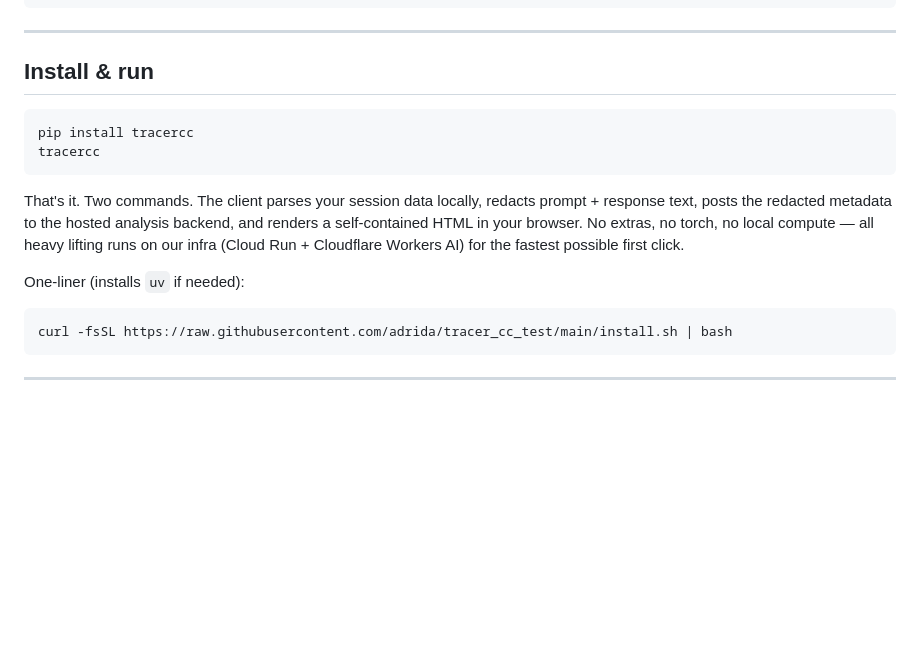
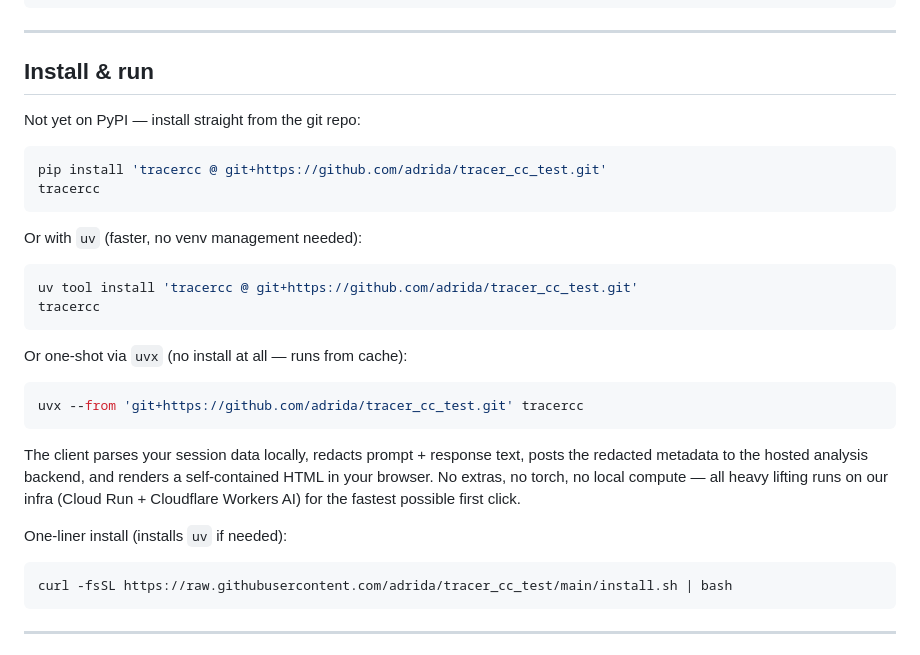
Before and after one commit to adrida/tracer_cc_test, a Markdown page: README.md, the part around the change. Rendered like a GitHub page; blank space fills up the shorter version.

Commit message:
README: install via git+ URL (not on PyPI yet)
A user hit "ERROR: No matching distribution found for tracercc" because the
package isn't published to PyPI. The bundled install.sh already pointed at
the git URL via uvx, but the README said 'pip install tracercc' — which only
works once we publish.

Three entry points now shown in order of preference:
  - pip  + git+:  pip install 'tracercc @ git+https://github.com/adrida/tracer_cc_test.git'
  - uv   + git+:  uv tool install (same URL)
  - uvx  one-shot: uvx --from 'git+...' tracercc  (zero install, runs from cache)

Verified end-to-end in a fresh venv: \$585 saveable across 26 BGE-clustered
patterns on a 6,647-message Claude Code corpus through the live Cloud Run +
Cloudflare Workers AI pipeline, 32s from 'pip install' to browser.

Publish to PyPI is a separate follow-up; this unblocks users today.

Co-Authored-By: Claude Opus 4.7 (1M context) <noreply@anthropic.com>

````diff
--- a/README.md
+++ b/README.md
@@ -28,18 +28,33 @@
 
 ## Install & run
 
+Not yet on PyPI — install straight from the git repo:
+
 ```bash
-pip install tracercc
+pip install 'tracercc @ git+https://github.com/adrida/tracer_cc_test.git'
 tracercc
 ```
 
-That's it. Two commands. The client parses your session data locally, redacts
-prompt + response text, posts the redacted metadata to the hosted analysis
-backend, and renders a self-contained HTML in your browser. No extras, no
-torch, no local compute — all heavy lifting runs on our infra (Cloud Run +
-Cloudflare Workers AI) for the fastest possible first click.
+Or with `uv` (faster, no venv management needed):
 
-One-liner (installs `uv` if needed):
+```bash
+uv tool install 'tracercc @ git+https://github.com/adrida/tracer_cc_test.git'
+tracercc
+```
+
+Or one-shot via `uvx` (no install at all — runs from cache):
+
+```bash
+uvx --from 'git+https://github.com/adrida/tracer_cc_test.git' tracercc
+```
+
+The client parses your session data locally, redacts prompt + response text,
+posts the redacted metadata to the hosted analysis backend, and renders a
+self-contained HTML in your browser. No extras, no torch, no local compute —
+all heavy lifting runs on our infra (Cloud Run + Cloudflare Workers AI) for
+the fastest possible first click.
+
+One-liner install (installs `uv` if needed):
 
 ```bash
 curl -fsSL https://raw.githubusercontent.com/adrida/tracer_cc_test/main/install.sh | bash
````
